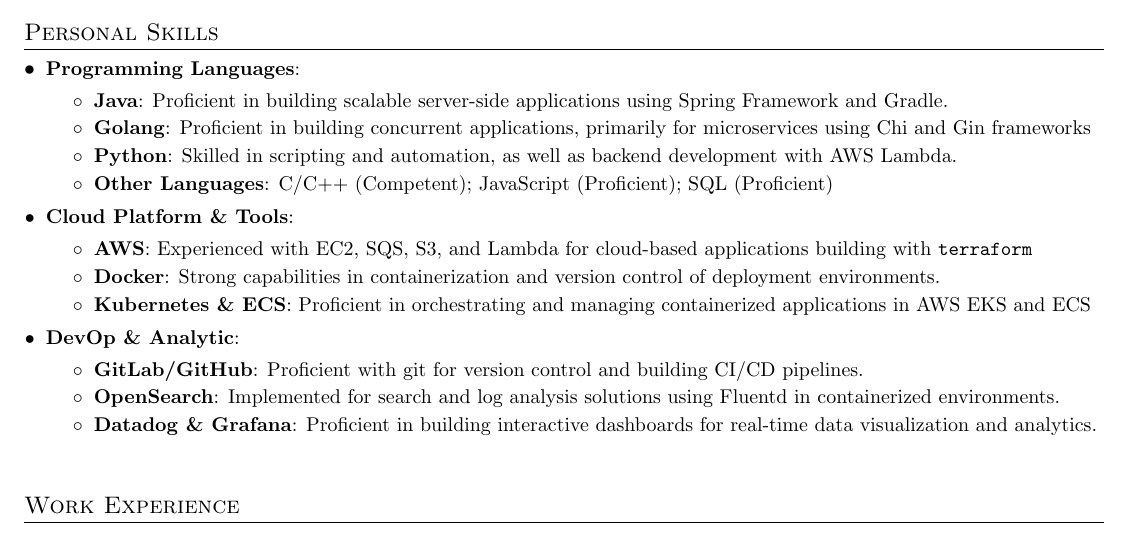
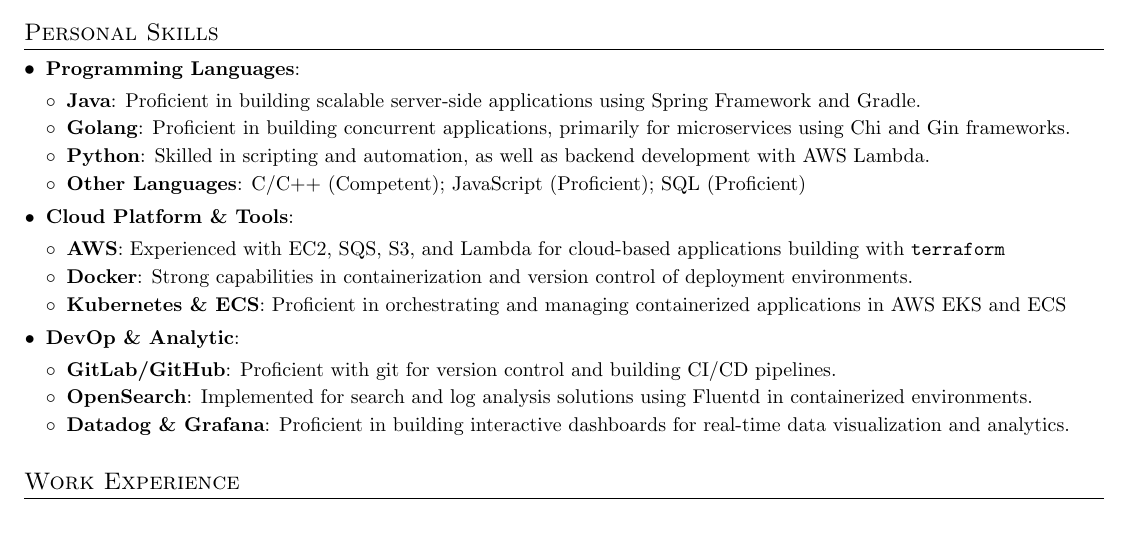
Before and after one commit to YangtaoGe518/Resume-EN, a LaTeX CV (Resume.tex): part of page 1 of 3, cut so that both start at the same text. Compiled offline with pdfLaTeX.

Commit message:
fix format

```diff
--- a/Resume.tex
+++ b/Resume.tex
@@ -64,7 +64,7 @@
 \newcommand{\resumeSubHeadingListEnd}{\end{itemize}}
 \newcommand{\resumeItemListStart}{\begin{itemize}[leftmargin=*]}
 \newcommand{\resumeItemListEnd}{\end{itemize}\vspace{-5pt}}
-\newcommand{\resumeSubItemListStart}{\begin{itemize}\vspace{-5pt}}
+\newcommand{\resumeSubItemListStart}{\begin{itemize}[leftmargin=*]\vspace{-5pt}}
 \newcommand{\resumeSubItemListEnd}{\end{itemize}\vspace{-5pt}}
 
 %-------------------------------------------
@@ -103,7 +103,7 @@
         \resumeItem{Programming Languages}{
           \resumeSubItemListStart
             \resumeSubItem{Java}{Proficient in building scalable server-side applications using Spring Framework and Gradle.}
-            \resumeSubItem{Golang}{Proficient in building concurrent applications, primarily for microservices using Chi and Gin frameworks}
+            \resumeSubItem{Golang}{Proficient in building concurrent applications, primarily for microservices using Chi and Gin frameworks.}
             \resumeSubItem{Python}{Skilled in scripting and automation, as well as backend development with AWS Lambda.}
             \resumeSubItem{Other Languages}{C/C++ (Competent); JavaScript (Proficient); SQL (Proficient)}
           \resumeSubItemListEnd
```
Also changed, not shown: Resume.pdf.
